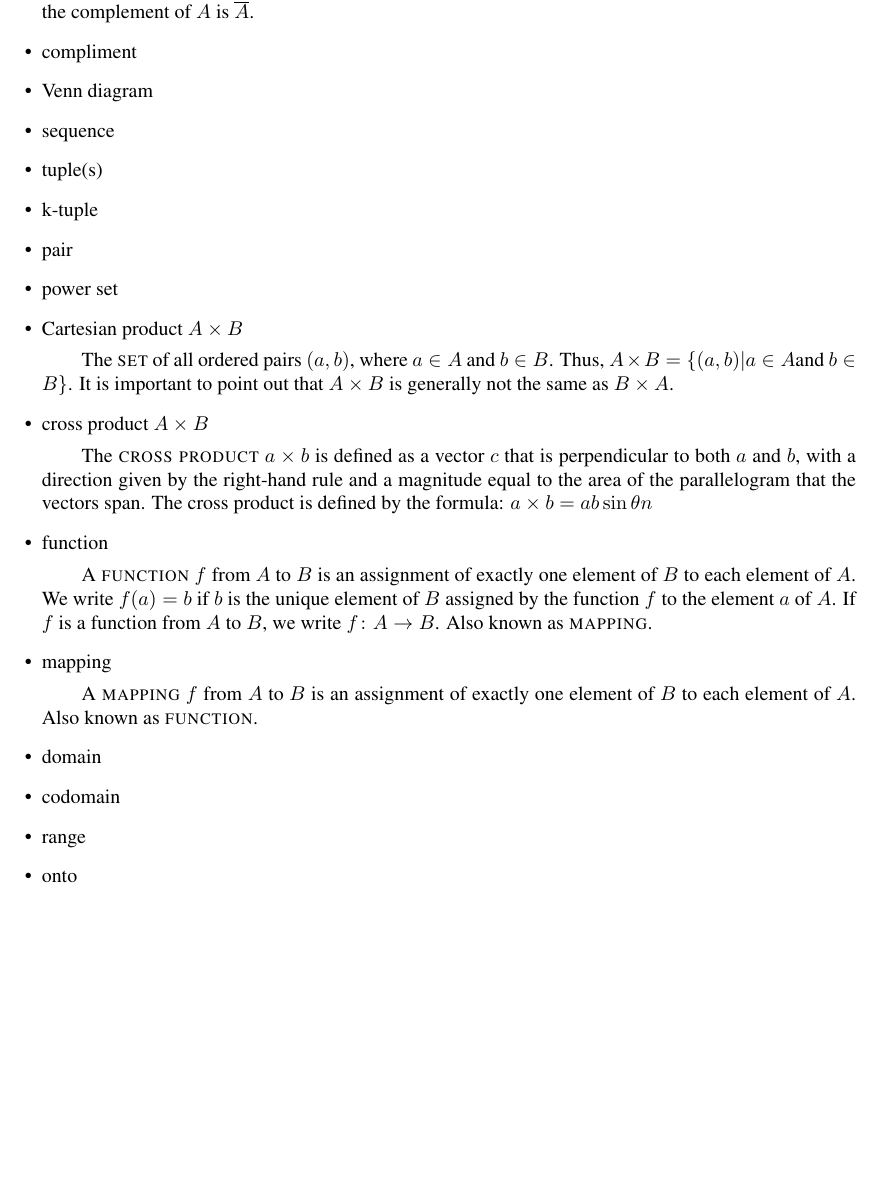
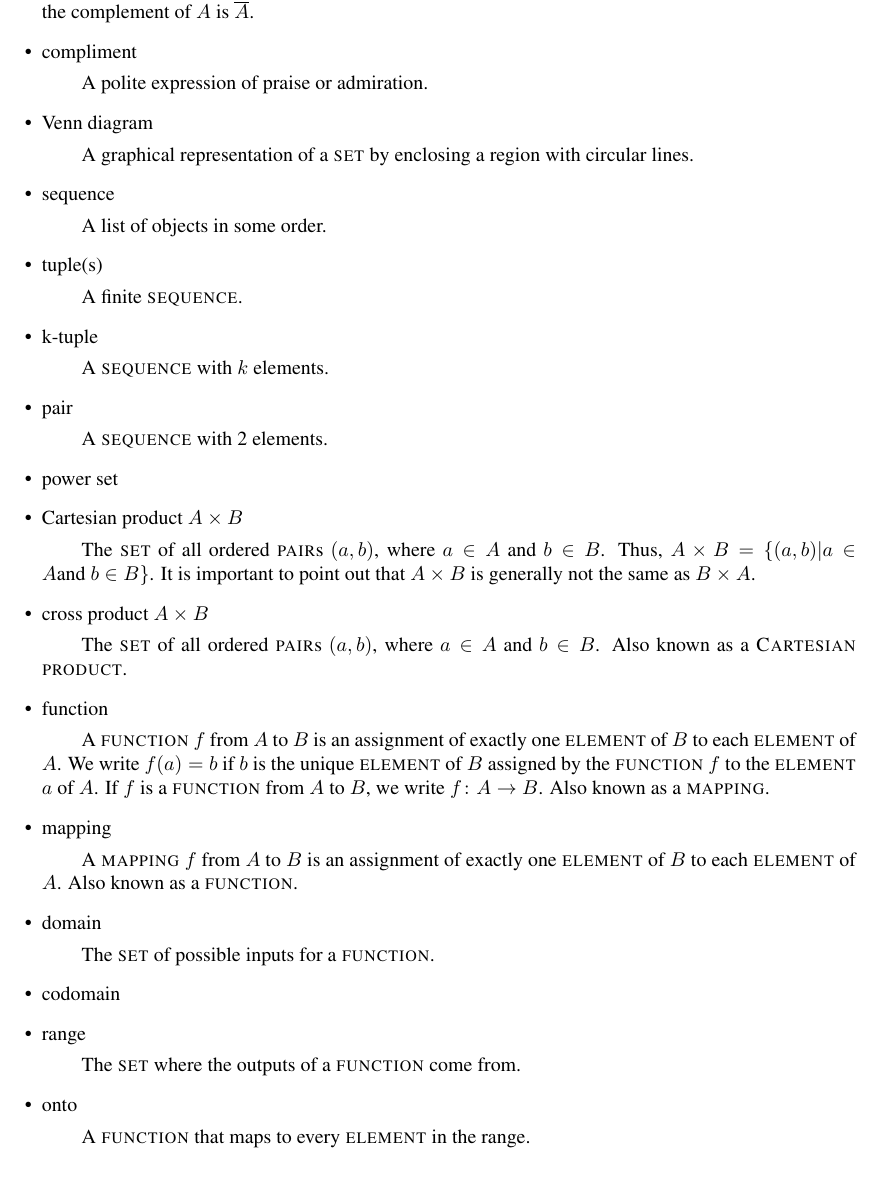
Before and after one commit to kevcherrington/cs480, a LaTeX problem sheet (exercises0_2/defineterms.tex): part of page 2 of 5, cut so that both start at the same text, the shorter picture padded with empty space. Compiled offline with pdfLaTeX.

Commit message:
added simple definitions for compliment, Venn diagram, sequence, tuple, k-tuple, pair, domain, range, onto. Corrected definitions of Cartesian product, cross product, function and mapping.

```diff
--- a/exercises0_2/defineterms.tex
+++ b/exercises0_2/defineterms.tex
@@ -58,38 +58,47 @@ Define each of these terms:
 \item complement $\overline{A}$
   \subitem A \term{set operation}, which generates a new \term{set} containing all the \term{element}s in the universe of discourse which are \emph{not} found in the source \term{set}.  Frequently denoted by a line over the source set, thus the complement of $A$ is $\overline{A}$.
 \item compliment
-
+  \subitem A polite expression of praise or admiration.
 \item Venn diagram
+  \subitem A graphical representation of a \term{set} by enclosing a region with circular lines.
 
 \item sequence
+  \subitem A list of objects in some order.
 
 \item tuple(s)
+  \subitem A finite \term{sequence}.
 
 \item k-tuple
+  \subitem A \term{sequence} with $k$ elements.
 
 \item pair
+  \subitem A \term{sequence} with 2 elements.
 
 \item power set %% $\mathcal{P}\left(A\right)$
 
 \item Cartesian product $A \times B$
-  \subitem The \term{set} of all ordered pairs $(a, b)$, where $a \in A$ and $b \in B$. Thus, $A \times B = \{(a,b) | a\in A \text{and} \ b\in B\}$. It is important to point out that $A \times B$ is generally not the same as $B \times A$.
+  \subitem The \term{set} of all ordered \term{pair}s $(a, b)$, where $a \in A$ and $b \in B$. Thus, $A \times B = \{(a,b) | a\in A \text{and} \ b\in B\}$. It is important to point out that $A \times B$ is generally not the same as $B \times A$.
 
 \item cross product $A \times B$
-  \subitem The \term{cross product} $a \times b$ is defined as a vector $c$ that is perpendicular to both $a$ and $b$, with a direction given by the right-hand rule and a magnitude equal to the area of the parallelogram that the vectors span. The cross product is defined by the formula: $a \times b = a b \sin \theta n$
+  \subitem The \term{set} of all ordered \term{pair}s $(a, b)$, where $a \in A$ and $b \in B$. Also known as a \term{Cartesian product}.
+  %%The \term{cross product} $a \times b$ is defined as a vector $c$ that is perpendicular to both $a$ and $b$, with a direction given by the right-hand rule and a magnitude equal to the area of the parallelogram that the vectors span. The cross product is defined by the formula: $a \times b = a b \sin \theta n$
 
 \item function
-  \subitem A \term{function} $f$ from $A$ to $B$ is an assignment of exactly one element of $B$ to each element of $A$. We write $f(a) = b$ if $b$ is the unique element of $B$ assigned by the function $f$ to the element $a$ of $A$. If $f$ is a function from $A$ to $B$, we write $f \colon A \to B$. Also known as \term{mapping}.
+  \subitem A \term{function} $f$ from $A$ to $B$ is an assignment of exactly one \term{element} of $B$ to each \term{element} of $A$. We write $f(a) = b$ if $b$ is the unique \term{element} of $B$ assigned by the \term{function} $f$ to the \term{element} $a$ of $A$. If $f$ is a \term{function} from $A$ to $B$, we write $f \colon A \to B$. Also known as a \term{mapping}.
 
 \item mapping
-  \subitem A \term{mapping} $f$ from $A$ to $B$ is an assignment of exactly one element of $B$ to each element of $A$. Also known as \term{function}.
+  \subitem A \term{mapping} $f$ from $A$ to $B$ is an assignment of exactly one \term{element} of $B$ to each \term{element} of $A$. Also known as a \term{function}.
 
 \item domain
+  \subitem The \term{set} of possible inputs for a \term{function}.
 
 \item codomain
 
 \item range
+  \subitem The \term{set} where the outputs of a \term{function} come from.
 
 \item onto
+  \subitem A \term{function} that maps to every \term{element} in the range.
 
 \item surjective
 
```
